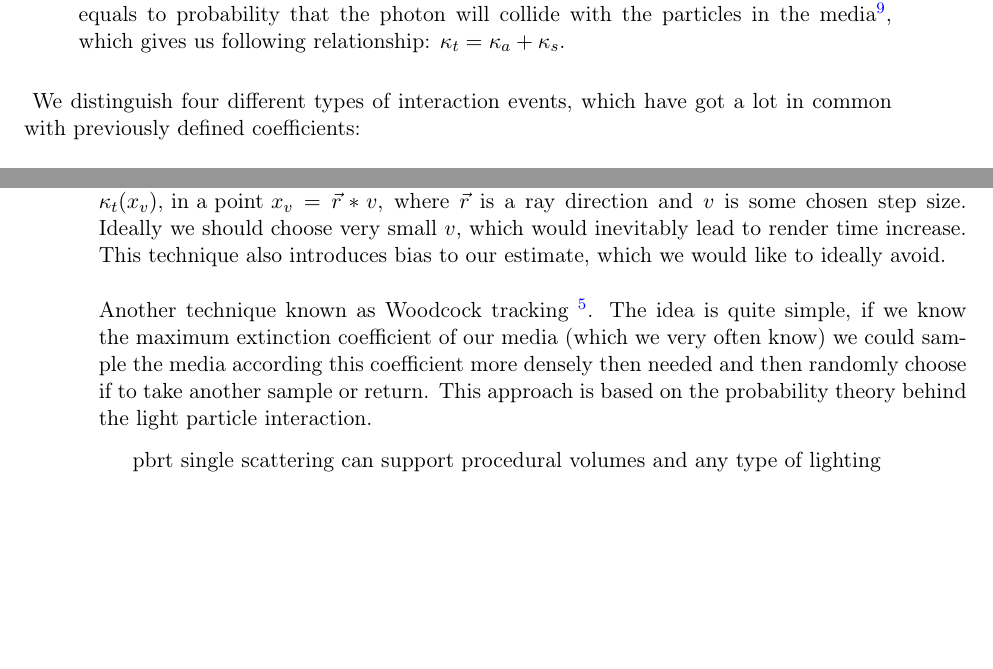
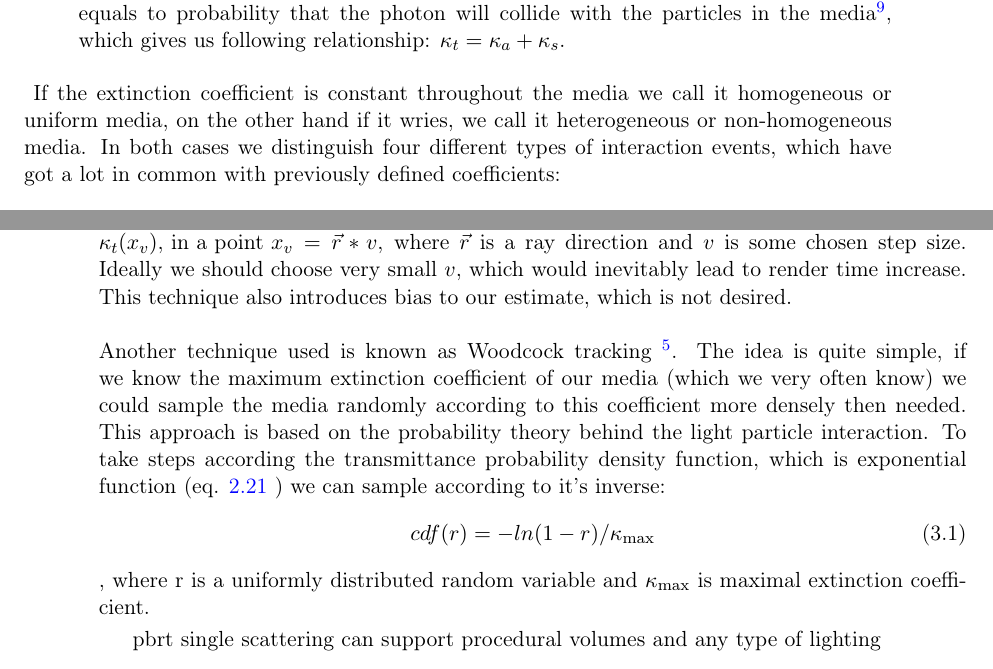
Before and after one commit to 3dglazer/pbm, a LaTeX thesis (pokusyLATEX/Glazer-thesis-2013.tex, which reads pokusyLATEX/02_Chap2/Chap2.tex, pokusyLATEX/03_Chap3/Chap3.tex): two parts of pages 26 and 37 of 57, joined at a grey line, cut so that both start at the same text, the shorter picture padded with empty space. Compiled offline with pdfLaTeX.

Commit message:
latex update

```diff
--- a/pokusyLATEX/02_Chap2/Chap2.tex
+++ b/pokusyLATEX/02_Chap2/Chap2.tex
@@ -147,7 +147,7 @@ By now we have assumed that radiance is conserved along its ray path between sur
 
 \end{description}
 \noindent{
-We distinguish four different types of interaction events, which have got a lot in common with previously defined coefficients:
+If the extinction coefficient is constant throughout the media we call it homogeneous or uniform media, on the other hand if it wries, we call it heterogeneous or non-homogeneous media. In both cases we distinguish four different types of interaction events, which have got a lot in common with previously defined coefficients:
 }
  \begin{enumerate}
  \item \bd{Absorption:}\\
--- a/pokusyLATEX/03_Chap3/Chap3.tex
+++ b/pokusyLATEX/03_Chap3/Chap3.tex
@@ -62,11 +62,16 @@ In the following subsections the key ray-tracing concepts and methods are briefl
 The key aspect of ray-tracing volumes is the radiance integration between two points in space. Without the participating media the visibility is only a matter of ray surface intersection, the first object intersected by the ray is simply considered visible. In the presence of participating media we have to also consider transmittance change along the ray and in-scattered radiance along the path. For now we will stay with the transmittance evaluation only. In homogeneous media a simple analytic solution exists. Since $\kappa_t$ is constant we just evaluate the $  \tau(x_{0},x)=e^{-\kappa_t*\left | x_{0}\rightarrow x \right |}$.
 \\
 \\
-In order to compute transmittance in non-homogeneous media according the eq. \ref{eq:TAU}, we can use ray-marching technique. Which evaluates the extinction coefficient of the media $\kappa_t(x_{v})\text{, in a point }x_{v}=\vec{r}*v$, where $\vec{r}$ is a ray direction and $v$ is some chosen step size. Ideally we should choose very small $v$, which would inevitably lead to render time increase. This technique also introduces bias to our estimate, which we would like to ideally avoid.
+In order to compute transmittance in non-homogeneous media according the eq. \ref{eq:TAU}, we can use ray-marching technique. Which evaluates the extinction coefficient of the media $\kappa_t(x_{v})\text{, in a point }x_{v}=\vec{r}*v$, where $\vec{r}$ is a ray direction and $v$ is some chosen step size. Ideally we should choose very small $v$, which would inevitably lead to render time increase. This technique also introduces bias to our estimate, which is not desired.
 \\
 \\
 %tohle patri spis do pravdepodobnosti scateringu freeflyght distance ale tvrdi ze tak pocitaji transmitanci, je tam adaptive stepp size
-Another technique known as Woodcock tracking \footnote{ The idea was used in neutron transport theory under different names mainly as delta tracking. Nevertheless Woodcock tracking is used in CG community to promote the original author.}. The idea is quite simple, if we know the maximum extinction coefficient of our media (which we very often know) we could sample the media according this coefficient more densely then needed and then randomly choose if to take another sample or return. This approach is based on the probability theory behind the light particle interaction.
+Another technique used is known as Woodcock tracking \footnote{ The idea was used in neutron transport theory under different names mainly as delta tracking. Nevertheless Woodcock tracking is used in CG community to promote the original author.}. The idea is quite simple, if we know the maximum extinction coefficient of our media (which we very often know) we could sample the media randomly according to this coefficient more densely then needed. This approach is based on the probability theory behind the light particle interaction. To take steps according the transmittance probability density function, which is exponential function (eq. \ref{eq:TAU} ) we can sample according to it's inverse:
+\begin{equation}
+cdf(r)=-ln(1-r)/\kappa_\text{max}
+\end{equation}
+, where r is a uniformly distributed random variable and $\kappa_\text{max}$ is maximal extinction coefficient.
+
 
 pbrt single scattering
 can support procedural volumes and any type of lighting
```
Also changed, not shown: pokusyLATEX/Glazer-thesis-2013.pdf, 4 other files.
